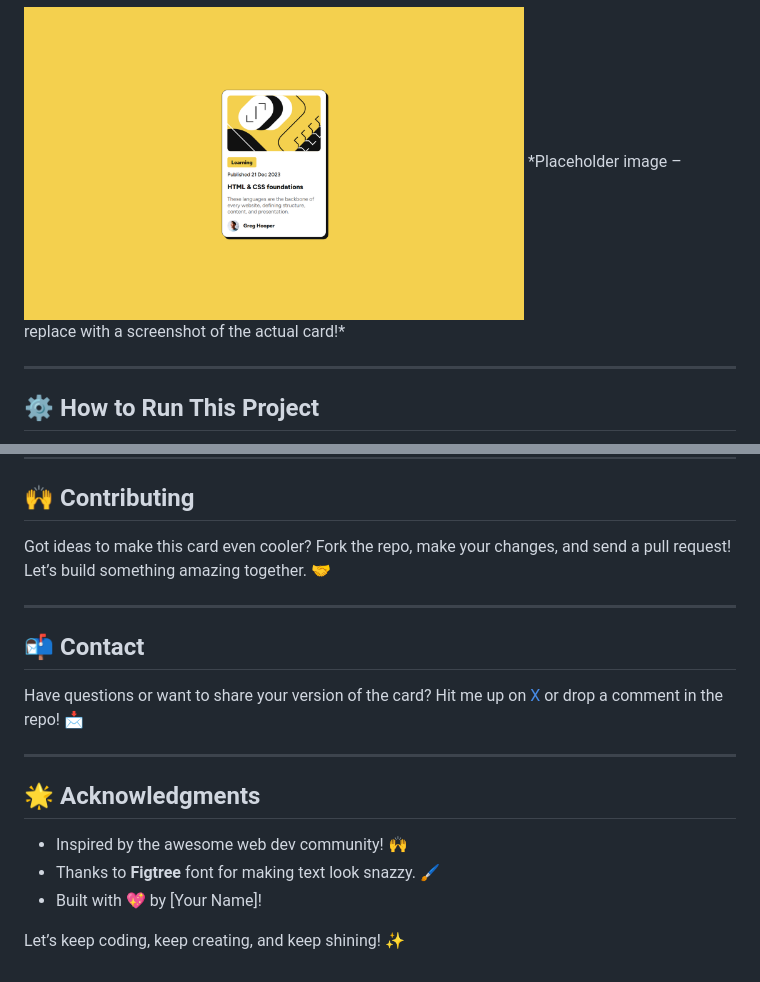
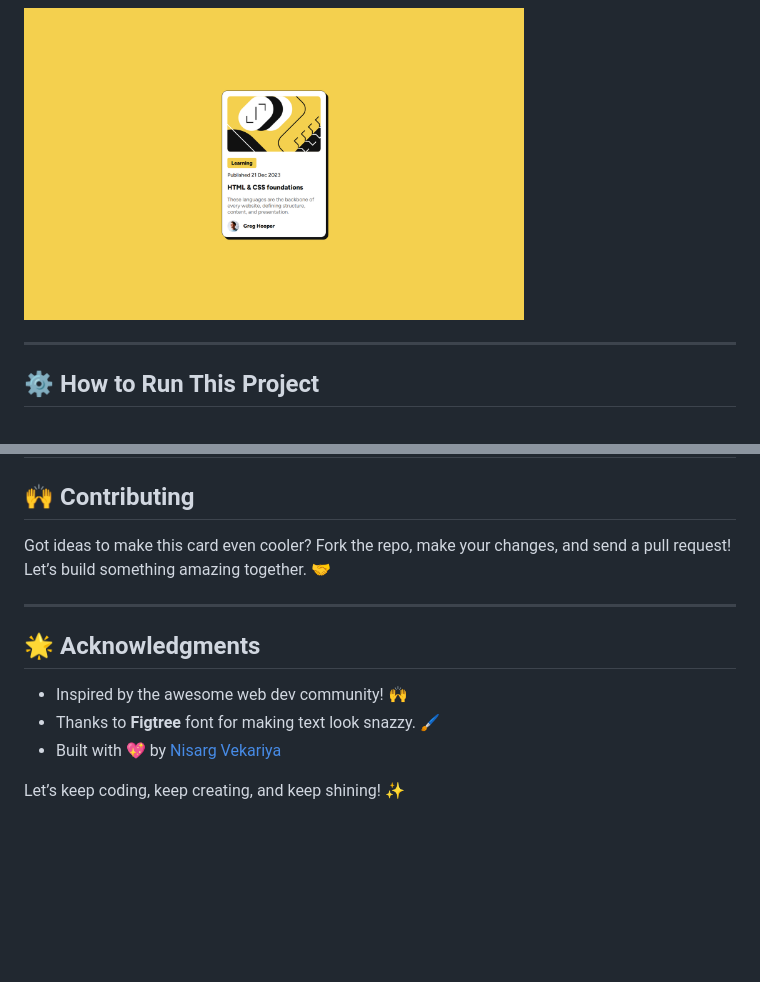
Before and after one commit to nisargvekariya01/Blog-Preview-Card, a Markdown page: README.md, 2 parts joined by grey strips. Drawn GitHub-style; blank space fills up the shorter version.

```diff
--- a/README.md
+++ b/README.md
@@ -48,7 +48,6 @@ Check out the live demo of this awesome card here:
 Imagine a sleek white card with a bold image, a bright yellow label screaming "Learning," and a clean layout that makes you want to dive into web development! Here’s what it looks like:
 
 <img src="preview.png" alt="Blog Preview Card" width=500px>
-*Placeholder image – replace with a screenshot of the actual card!*
 
 ---
 
@@ -78,16 +77,10 @@ Got ideas to make this card even cooler? Fork the repo, make your changes, and s
 
 ---
 
-## 📬 Contact
-
-Have questions or want to share your version of the card? Hit me up on [X](https://x.com/your-profile) or drop a comment in the repo! 📩
-
----
-
 ## 🌟 Acknowledgments
 
 - Inspired by the awesome web dev community! 🙌
 - Thanks to **Figtree** font for making text look snazzy. 🖌️
-- Built with 💖 by [Your Name]!
+- Built with 💖 by [Nisarg Vekariya](https://github.com/nisargvekariya01)
 
 Let’s keep coding, keep creating, and keep shining! ✨
```
